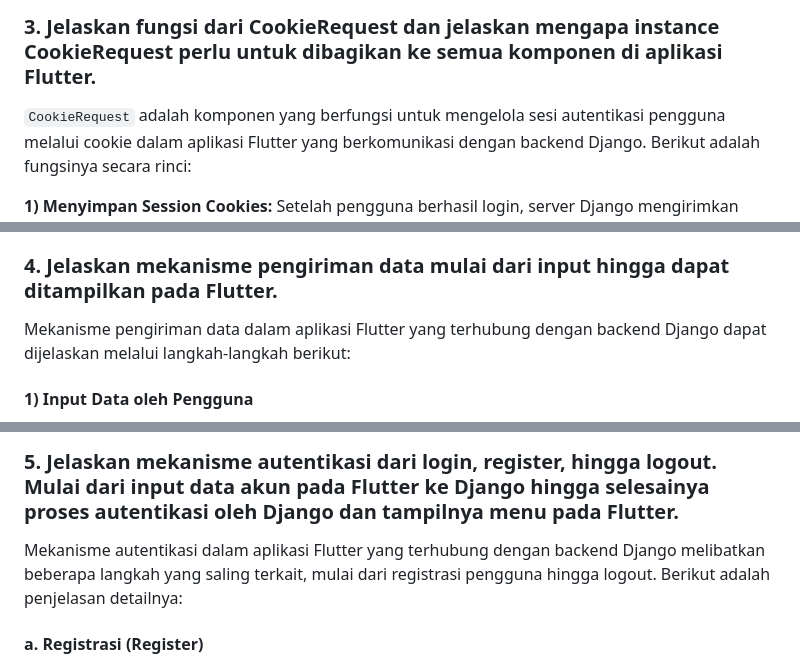
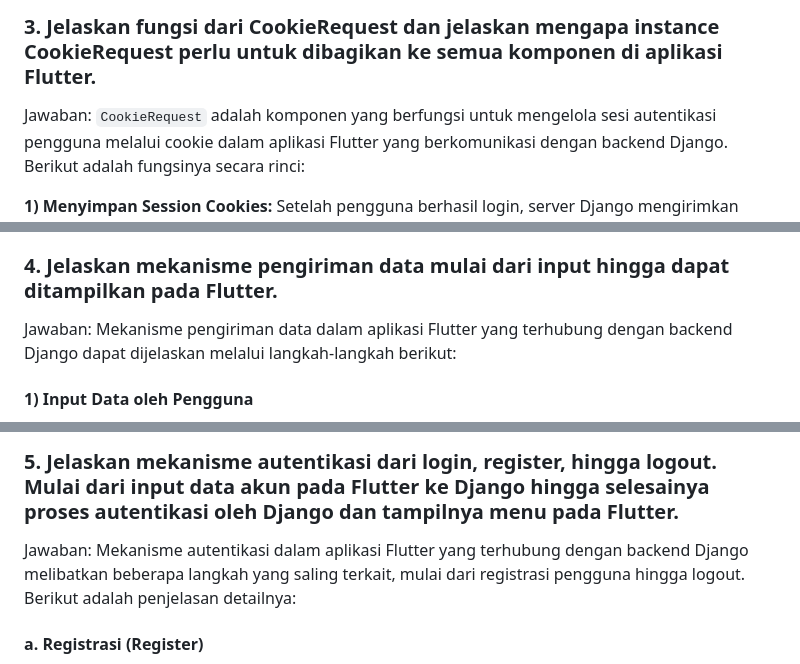
Before and after one commit to khaynaura/biiluved-mobile, a Markdown page: README.md, 3 parts joined by grey strips. Drawn GitHub-style; folded sections open.

```diff
--- a/README.md
+++ b/README.md
@@ -54,7 +54,7 @@ Library `http` dalam Flutter berfungsi sebagai alat utama untuk melakukan komuni
 Dalam tugas ini, library `http` digunakan untuk mengambil data item, mengirim data login dan registrasi, serta mengelola berbagai permintaan lainnya yang diperlukan untuk interaksi antara frontend Flutter dan backend Django.
 
 ### 3. Jelaskan fungsi dari CookieRequest dan jelaskan mengapa instance CookieRequest perlu untuk dibagikan ke semua komponen di aplikasi Flutter.
-
+Jawaban:
 `CookieRequest` adalah komponen yang berfungsi untuk mengelola sesi autentikasi pengguna melalui cookie dalam aplikasi Flutter yang berkomunikasi dengan backend Django. Berikut adalah fungsinya secara rinci:
 
 **1) Menyimpan Session Cookies:**
@@ -81,6 +81,7 @@ Instance yang dibagikan memungkinkan komponen lain untuk mengakses data pengguna
 Dengan mengelola cookies secara terpusat, aplikasi dapat lebih mudah menerapkan kebijakan keamanan terkait sesi dan autentikasi, seperti pengaturan waktu kedaluwarsa atau enkripsi data sesi.
 
 ### 4. Jelaskan mekanisme pengiriman data mulai dari input hingga dapat ditampilkan pada Flutter.
+Jawaban:
 Mekanisme pengiriman data dalam aplikasi Flutter yang terhubung dengan backend Django dapat dijelaskan melalui langkah-langkah berikut:
 
 #### 1) Input Data oleh Pengguna
@@ -107,6 +108,7 @@ Objek Dart yang telah diparsing digunakan untuk memperbarui tampilan UI aplikasi
 Flutter menggunakan state management untuk memastikan bahwa perubahan data langsung tercermin pada UI, memberikan pengalaman pengguna yang responsif dan interaktif.
 
 ### 5. Jelaskan mekanisme autentikasi dari login, register, hingga logout. Mulai dari input data akun pada Flutter ke Django hingga selesainya proses autentikasi oleh Django dan tampilnya menu pada Flutter.
+Jawaban:
 Mekanisme autentikasi dalam aplikasi Flutter yang terhubung dengan backend Django melibatkan beberapa langkah yang saling terkait, mulai dari registrasi pengguna hingga logout. Berikut adalah penjelasan detailnya:
 
 #### a. Registrasi (Register)
```
Also changed, not shown: other parts of README.md (+10 -3 lines).
